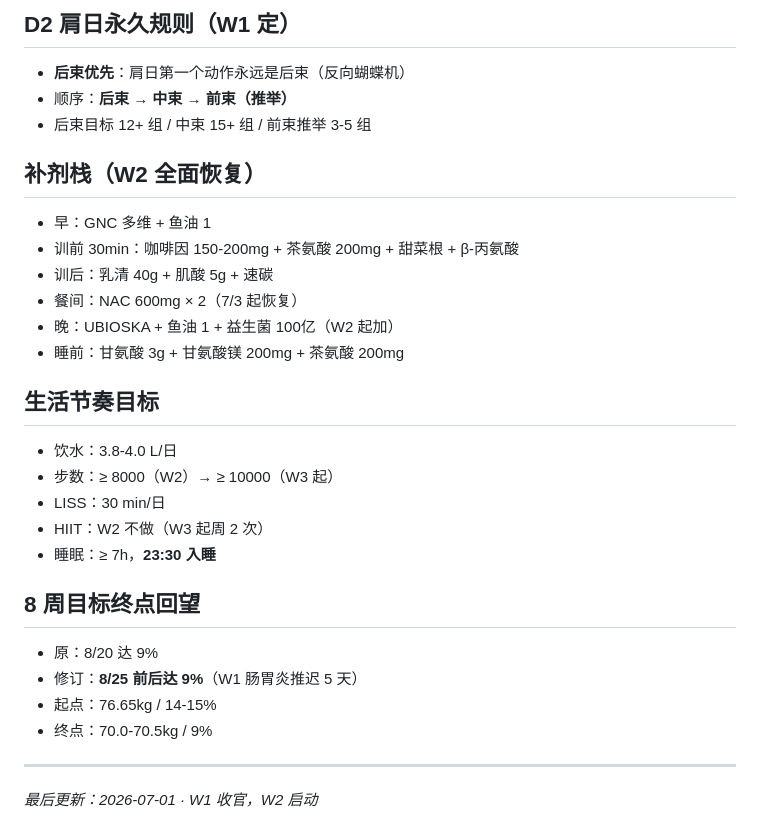
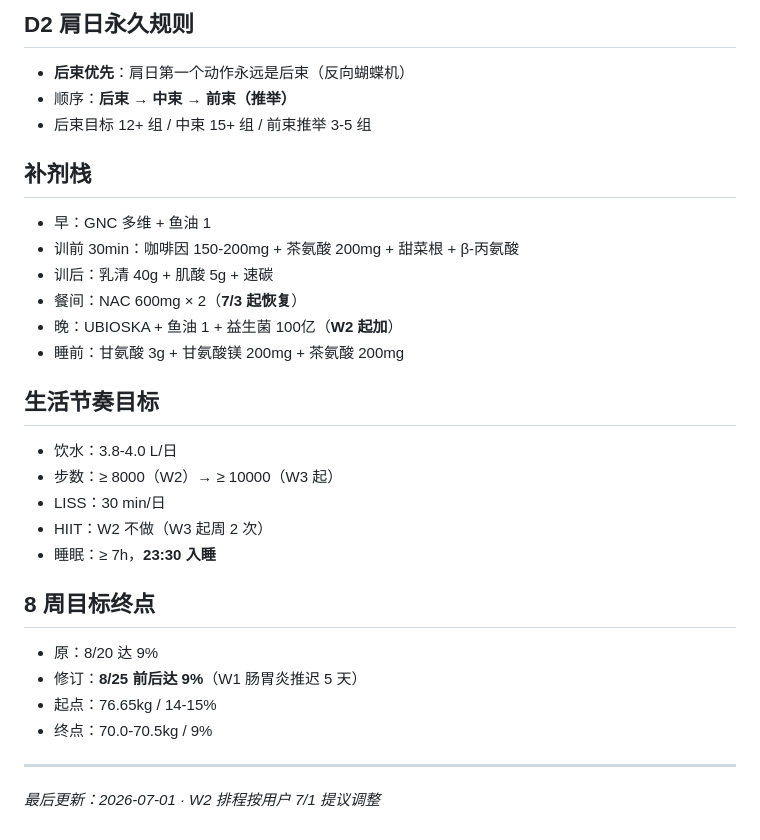
Before and after one commit to dengrh7-ui/zhongzhi, a Markdown page: plan/current-week.md, the part around one of its changes. Rendered like a GitHub page.

```diff
--- a/plan/current-week.md
+++ b/plan/current-week.md
@@ -61,17 +69,17 @@
 
-## D2 肩日永久规则（W1 定）
+## D2 肩日永久规则
 
 - **后束优先**：肩日第一个动作永远是后束（反向蝴蝶机）
 - 顺序：**后束 → 中束 → 前束（推举）**
 - 后束目标 12+ 组 / 中束 15+ 组 / 前束推举 3-5 组
 
-## 补剂栈（W2 全面恢复）
+## 补剂栈
 
 - 早：GNC 多维 + 鱼油 1
 - 训前 30min：咖啡因 150-200mg + 茶氨酸 200mg + 甜菜根 + β-丙氨酸
 - 训后：乳清 40g + 肌酸 5g + 速碳
-- 餐间：NAC 600mg × 2（7/3 起恢复）
-- 晚：UBIOSKA + 鱼油 1 + 益生菌 100亿（W2 起加）
+- 餐间：NAC 600mg × 2（**7/3 起恢复**）
+- 晚：UBIOSKA + 鱼油 1 + 益生菌 100亿（**W2 起加**）
 - 睡前：甘氨酸 3g + 甘氨酸镁 200mg + 茶氨酸 200mg
 
 ## 生活节奏目标
@@ -82,7 +90,7 @@
 - HIIT：W2 不做（W3 起周 2 次）
 - 睡眠：≥ 7h，**23:30 入睡**
 
-## 8 周目标终点回望
+## 8 周目标终点
 
 - 原：8/20 达 9%
 - 修订：**8/25 前后达 9%**（W1 肠胃炎推迟 5 天）
@@ -91,4 +99,4 @@
 
 ---
 
-*最后更新：2026-07-01 · W1 收官，W2 启动*
+*最后更新：2026-07-01 · W2 排程按用户 7/1 提议调整*
```
Also changed, not shown: other parts of plan/current-week.md (+36 -28 lines).
